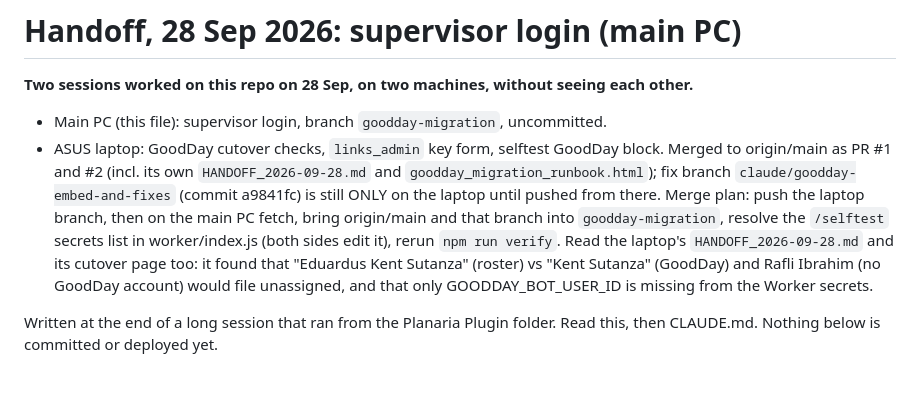
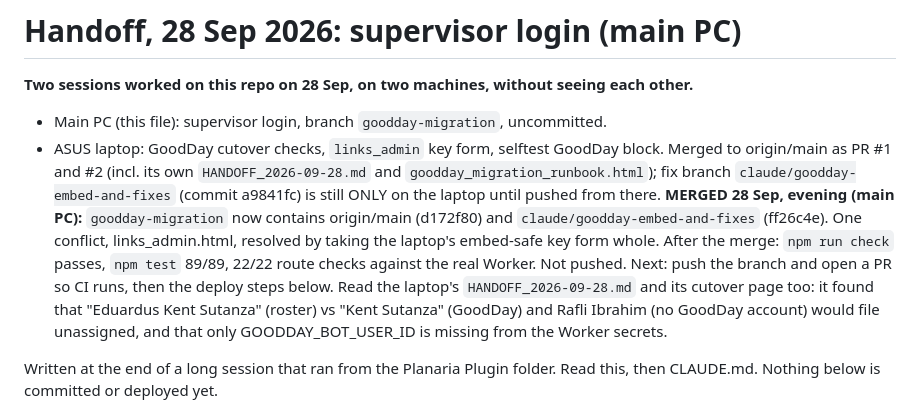
Before and after one commit to planariastudio/planaria-people-system, a Markdown page: HANDOFF_2026-09-28_supervisor-login.md, the part around the change. Rendered like a GitHub page; blank space fills up the shorter version.

Commit message:
Handoff: both machines' work is merged on goodday-migration
Co-Authored-By: Claude Opus 5.5 <noreply@anthropic.com>

```diff
--- a/HANDOFF_2026-09-28_supervisor-login.md
+++ b/HANDOFF_2026-09-28_supervisor-login.md
@@ -6,9 +6,11 @@
   Merged to origin/main as PR #1 and #2 (incl. its own `HANDOFF_2026-09-28.md` and
   `goodday_migration_runbook.html`); fix branch `claude/goodday-embed-and-fixes`
   (commit a9841fc) is still ONLY on the laptop until pushed from there.
-Merge plan: push the laptop branch, then on the main PC fetch, bring origin/main and
-that branch into `goodday-migration`, resolve the `/selftest` secrets list in
-worker/index.js (both sides edit it), rerun `npm run verify`. Read the laptop's
+**MERGED 28 Sep, evening (main PC):** `goodday-migration` now contains origin/main
+(d172f80) and `claude/goodday-embed-and-fixes` (ff26c4e). One conflict, links_admin.html,
+resolved by taking the laptop's embed-safe key form whole. After the merge: `npm run check`
+passes, `npm test` 89/89, 22/22 route checks against the real Worker. Not pushed. Next:
+push the branch and open a PR so CI runs, then the deploy steps below. Read the laptop's
 `HANDOFF_2026-09-28.md` and its cutover page too: it found that "Eduardus Kent Sutanza"
 (roster) vs "Kent Sutanza" (GoodDay) and Rafli Ibrahim (no GoodDay account) would file
 unassigned, and that only GOODDAY_BOT_USER_ID is missing from the Worker secrets.
```
